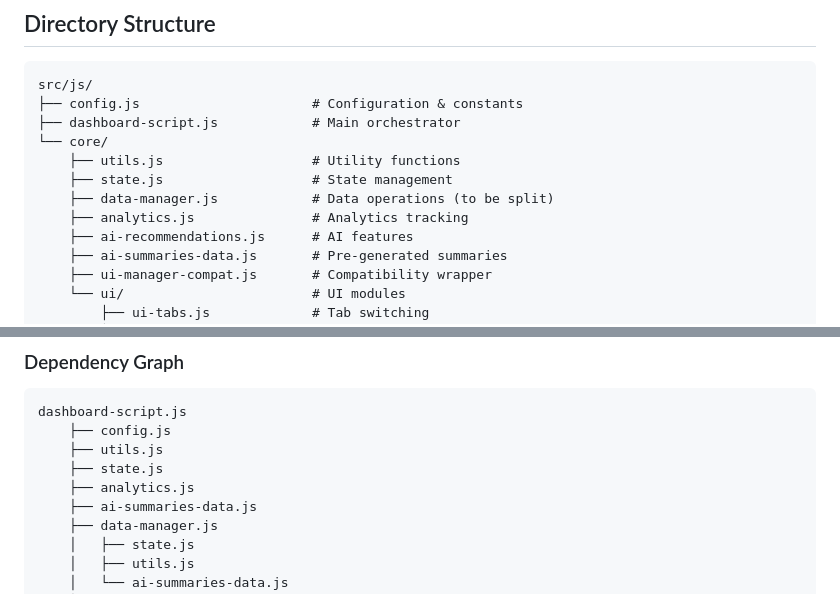
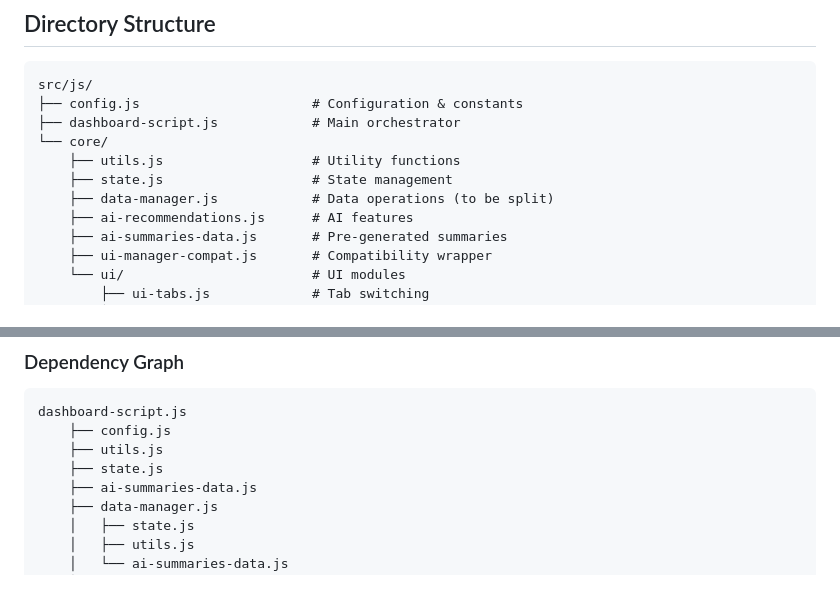
Before and after one commit to cintravitor/pc-portfolio-dashboard, a Markdown page: docs/architecture/module-structure.md, 2 parts joined by grey strips. GitHub-like rendering.

```diff
--- a/docs/architecture/module-structure.md
+++ b/docs/architecture/module-structure.md
@@ -14,7 +14,6 @@ src/js/
     ├── utils.js                   # Utility functions
     ├── state.js                   # State management
     ├── data-manager.js            # Data operations (to be split)
-    ├── analytics.js               # Analytics tracking
     ├── ai-recommendations.js      # AI features
     ├── ai-summaries-data.js       # Pre-generated summaries
     ├── ui-manager-compat.js       # Compatibility wrapper
@@ -362,7 +361,6 @@ dashboard-script.js
     ├── config.js
     ├── utils.js
     ├── state.js
-    ├── analytics.js
     ├── ai-summaries-data.js
     ├── data-manager.js
     │   ├── state.js
```
Also changed, not shown: other parts of docs/architecture/module-structure.md (+0 -1 lines), docs/README.md (+10 -5 lines).
